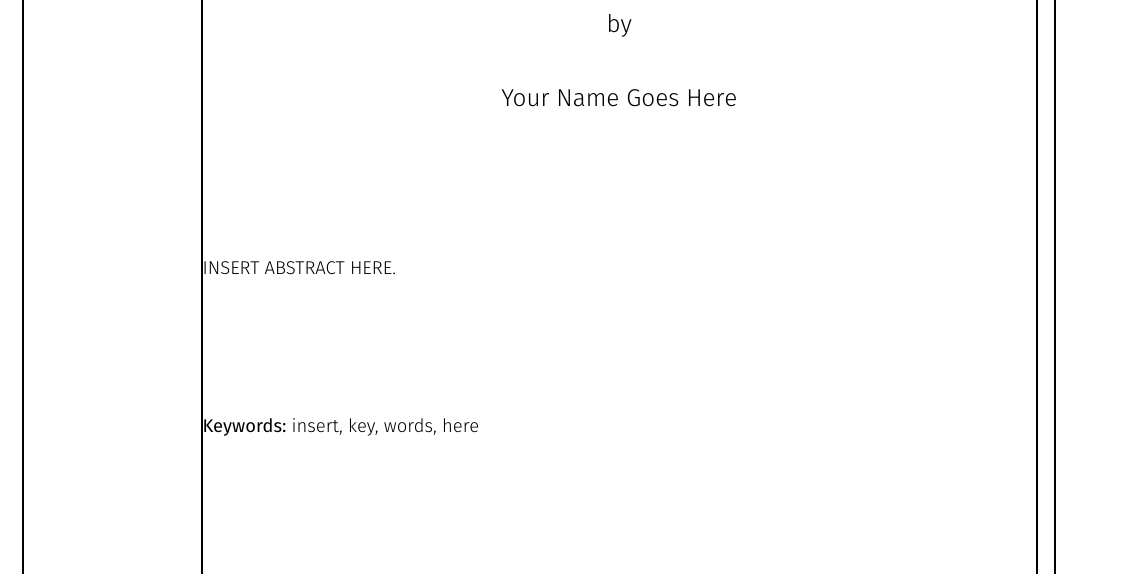
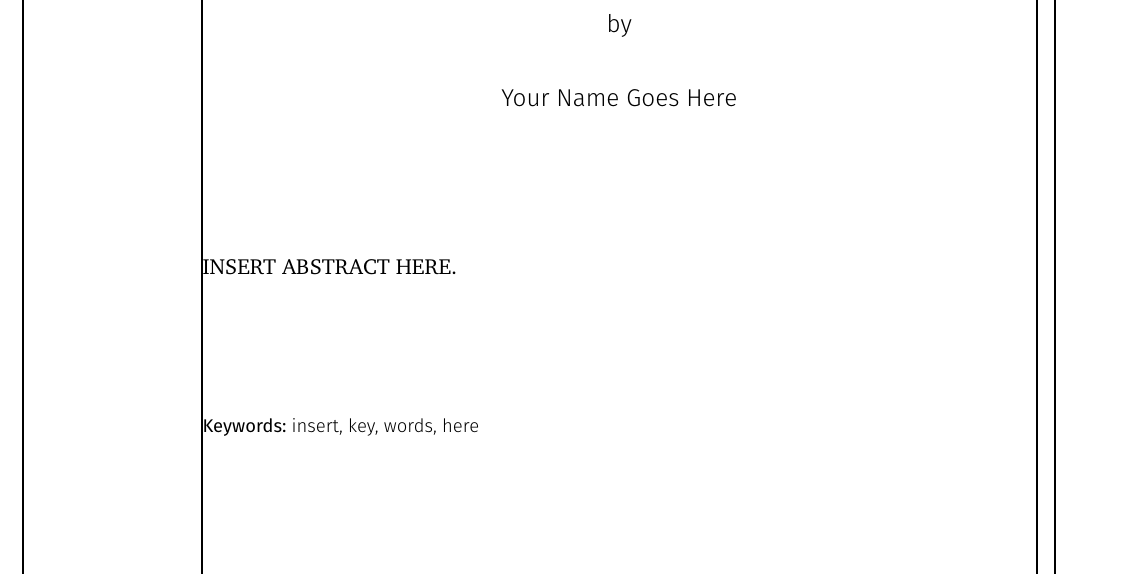
Before and after one commit to a-mar/On, a LaTeX thesis (TheSis.tex, which reads chapseq.tex): part of page 3 of 15, cut so that both start at the same text. Compiled offline with XeLaTeX; a missing font is replaced by an installed copy or a similar font; a LaTeX package or settings file that is missing is left out.

Commit message:
Update chapseq.tex

```diff
--- a/chapseq.tex
+++ b/chapseq.tex
@@ -56,6 +56,7 @@ Your Name Goes Here\\[1.2cm]}
 \end{spacing}\end{center}
 \noindent
 \begin{spacing}{1.7}
+\mifont
 INSERT ABSTRACT HERE.
 \end{spacing}
 \begin{spacing}{1}
```
Also changed, not shown: chapseq.tex (1 more changed lines).
